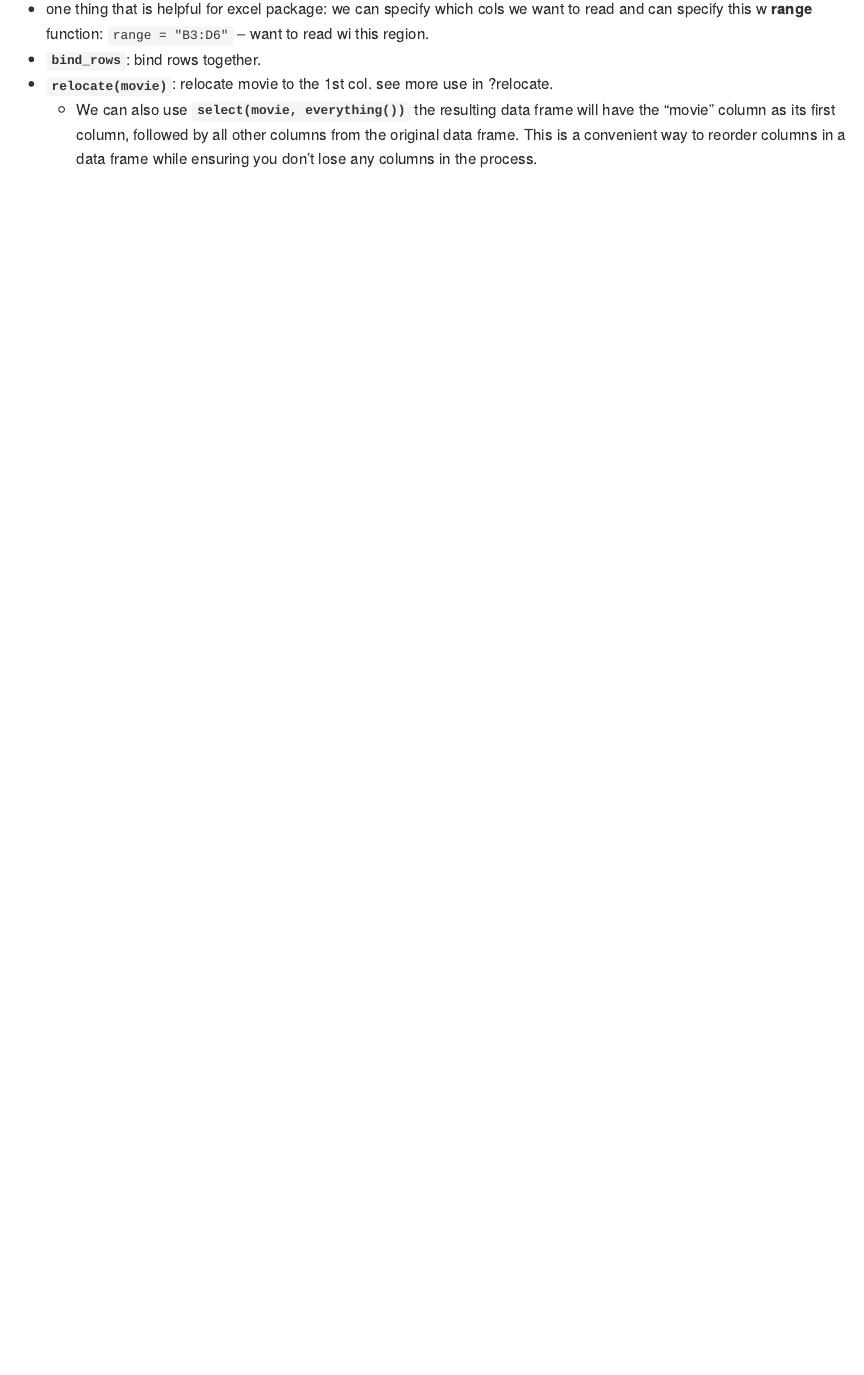
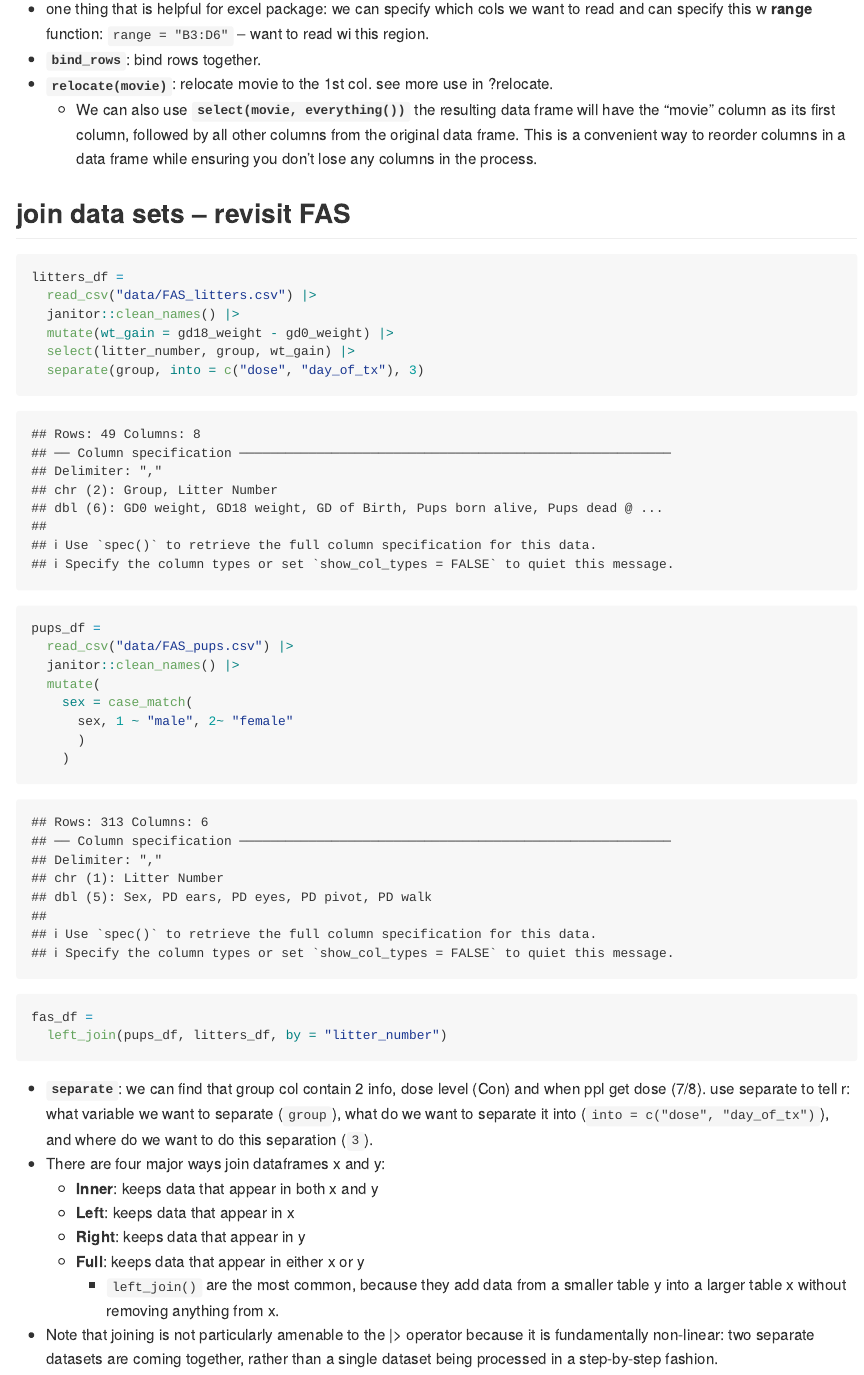
Before and after one commit to Pengshihui99/data_wrangling_i, an R Markdown document (data_tidying.Rmd): the page in a window 1100 px wide, from 3570 px down. The pictures show the output file data_tidying.md that the author committed with the source, drawn offline in the style of GitHub.

Commit message:
joinning data set, separate

````diff
--- a/data_tidying.Rmd
+++ b/data_tidying.Rmd
@@ -123,3 +123,36 @@ lotr_df =
 * **`bind_rows`**: bind rows together.
 * **`relocate(movie)`**: relocate movie to the 1st col. see more use in ?relocate.
   * We can also use **`select(movie, everything())`** the resulting data frame will have the "movie" column as its first column, followed by all other columns from the original data frame. This is a convenient way to reorder columns in a data frame while ensuring you don't lose any columns in the process.
+
+
+## join data sets -- revisit FAS
+
+```{r}
+litters_df =
+  read_csv("data/FAS_litters.csv") |>
+  janitor::clean_names() |>
+  mutate(wt_gain = gd18_weight - gd0_weight) |>
+  select(litter_number, group, wt_gain) |>
+  separate(group, into = c("dose", "day_of_tx"), 3)
+
+pups_df =
+  read_csv("data/FAS_pups.csv") |>
+  janitor::clean_names() |>
+  mutate(
+    sex = case_match(
+      sex, 1 ~ "male", 2~ "female"
+      )
+    )
+
+fas_df =
+  left_join(pups_df, litters_df, by = "litter_number")
+```
+
+* **`separate`**: we can find that group col contain 2 info, dose level (Con) and when ppl get dose (7/8). use separate to tell r: what variable we want to separate (`group`), what do we want to separate it into (`into = c("dose", "day_of_tx")`), and where do we want to do this separation (`3`).
+* There are four major ways join dataframes x and y:
+  * **Inner**: keeps data that appear in both x and y
+  * **Left**: keeps data that appear in x
+  * **Right**: keeps data that appear in y
+  * **Full**: keeps data that appear in either x or y
+    * `left_join()` are the most common, because they add data from a smaller table y into a larger table x without removing anything from x.
+* Note that joining is not particularly amenable to the |> operator because it is fundamentally non-linear: two separate datasets are coming together, rather than a single dataset being processed in a step-by-step fashion.
````
Also changed, not shown: data_tidying.md.
